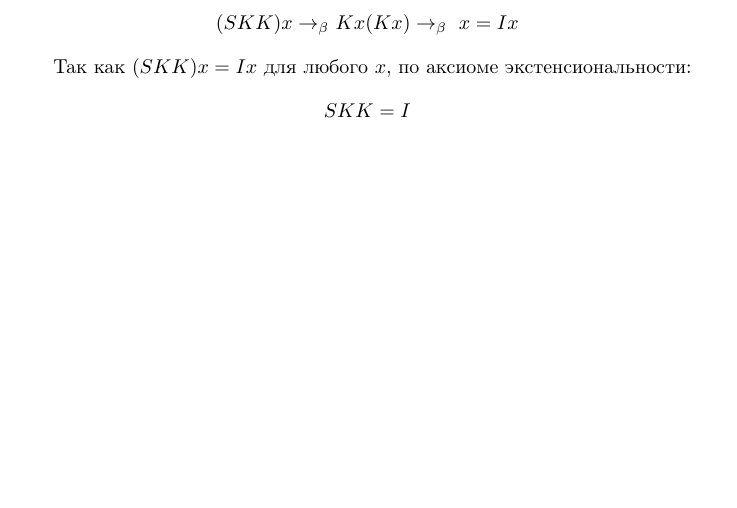
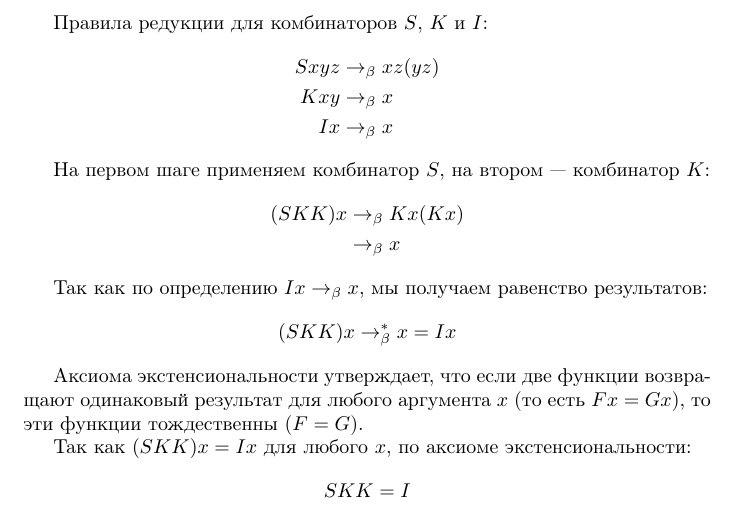
Before and after one commit to KirillBorisovich/Homework_matmeh_4_semester, a LaTeX problem sheet (homework_05_03_2026/SKK.tex): part of the page, cut at the place of the change, the shorter picture padded with empty space. Compiled offline with pdfLaTeX.

Commit message:
refactor: improve SKK and add SKK.pdf

```diff
--- a/homework_05_03_2026/SKK.tex
+++ b/homework_05_03_2026/SKK.tex
@@ -4,9 +4,23 @@
 
 \begin{document}
 
+Правила редукции для комбинаторов $S$, $K$ и $I$:
 \begin{align*}
-(S K K) x \rightarrow_\beta \ & K x (K x) \rightarrow_\beta \ x = I x
+S x y z &\rightarrow_\beta x z (y z) \\
+K x y &\rightarrow_\beta x \\
+I x &\rightarrow_\beta x
 \end{align*}
+
+На первом шаге применяем комбинатор $S$, на втором — комбинатор $K$:
+\begin{align*}
+(S K K) x &\rightarrow_\beta K x (K x) \\
+&\rightarrow_\beta x
+\end{align*}
+
+Так как по определению $I x \rightarrow_\beta x$, мы получаем равенство результатов:
+\[ (S K K) x \rightarrow_\beta^* x = I x \]
+
+Аксиома экстенсиональности утверждает, что если две функции возвращают одинаковый результат для любого аргумента $x$ (то есть $F x = G x$), то эти функции тождественны ($F = G$).
 
 Так как $(S K K) x = I x$ для любого $x$, по аксиоме экстенсиональности:
 \[ S K K = I \]
```
Also changed, not shown: homework_05_03_2026/SKK.pdf (added).
